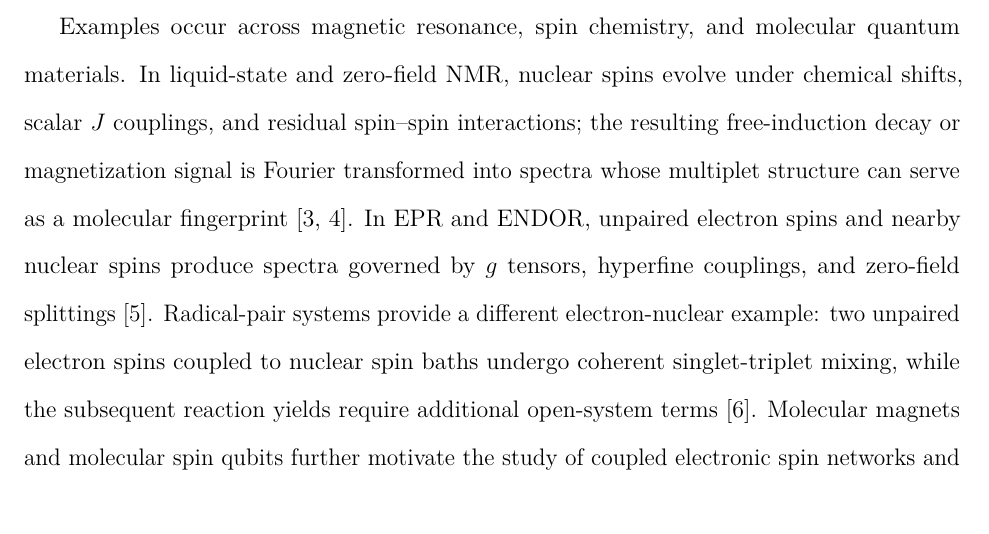
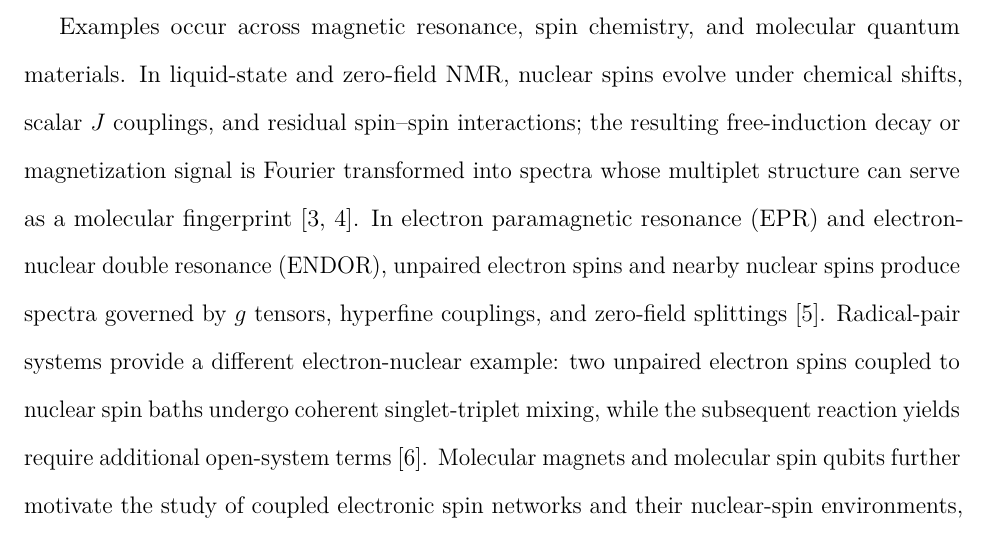
Before and after one commit to Xiaoyu-Ouyang/Proposition1, a LaTeX paper (main.tex): part of page 3 of 6, cut so that both start at the same text. Compiled offline with pdfLaTeX.

Commit message:
Expand EPR and ENDOR abbreviations

```diff
--- a/main.tex
+++ b/main.tex
@@ -90,7 +90,7 @@ Spin-dynamics simulation then converts these parameters into experimentally meas
 
 Examples occur across magnetic resonance, spin chemistry, and molecular quantum materials.
 In liquid-state and zero-field NMR, nuclear spins evolve under chemical shifts, scalar $J$ couplings, and residual spin--spin interactions; the resulting free-induction decay or magnetization signal is Fourier transformed into spectra whose multiplet structure can serve as a molecular fingerprint \cite{Theis2013ChemicalAnalysis,andrewsDFTassistedNaturalAbundance2026}.
-In EPR and ENDOR, unpaired electron spins and nearby nuclear spins produce spectra governed by $g$ tensors, hyperfine couplings, and zero-field splittings \cite{Stoll2006EasySpin}.
+In electron paramagnetic resonance (EPR) and electron-nuclear double resonance (ENDOR), unpaired electron spins and nearby nuclear spins produce spectra governed by $g$ tensors, hyperfine couplings, and zero-field splittings \cite{Stoll2006EasySpin}.
 Radical-pair systems provide a different electron-nuclear example: two unpaired electron spins coupled to nuclear spin baths undergo coherent singlet-triplet mixing, while the subsequent reaction yields require additional open-system terms \cite{Antill2024RadicalPy}.
 Molecular magnets and molecular spin qubits further motivate the study of coupled electronic spin networks and their nuclear-spin environments, where coherence, control, and relaxation determine possible quantum-technology applications \cite{Coronado2020MolecularMagnetism}.
 Driven polarization-transfer processes such as dynamic nuclear polarization are also important, but they typically involve pumping and dissipation and therefore lie outside the central scope of this proposal.
```
